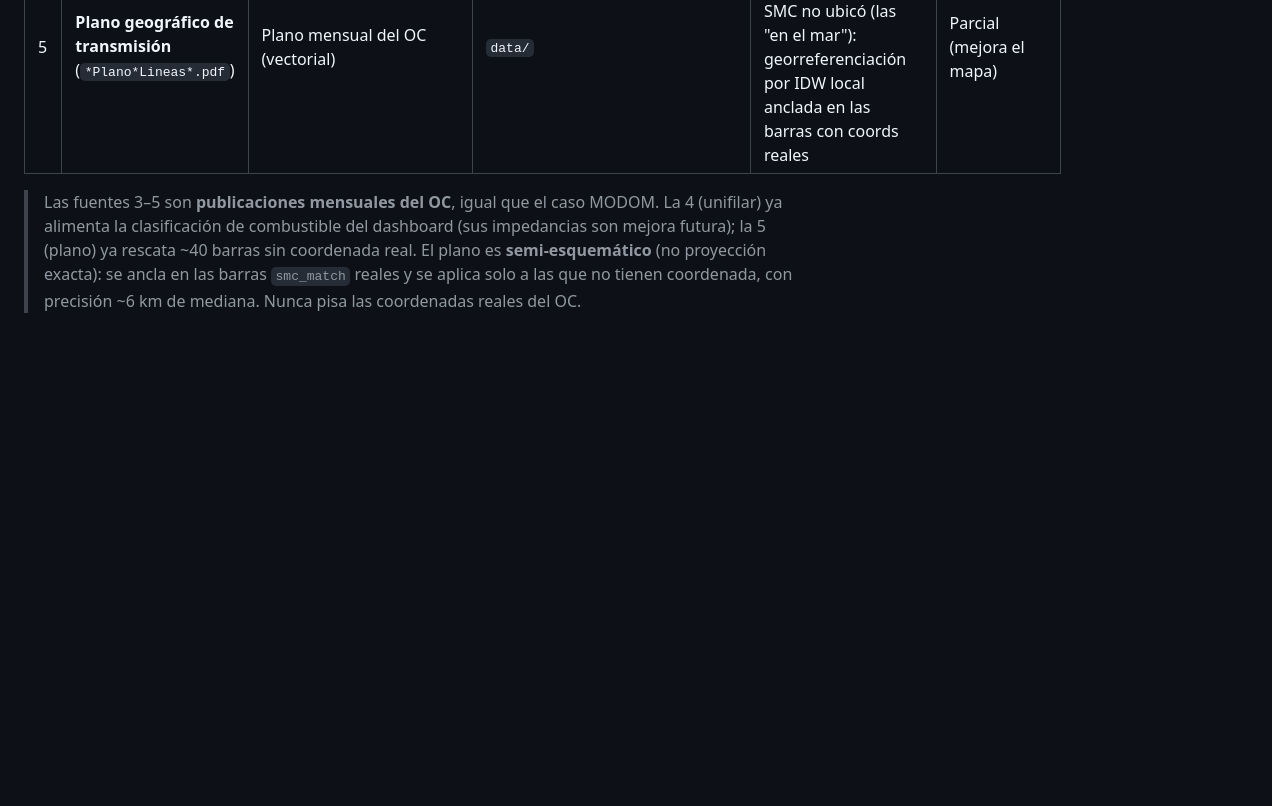
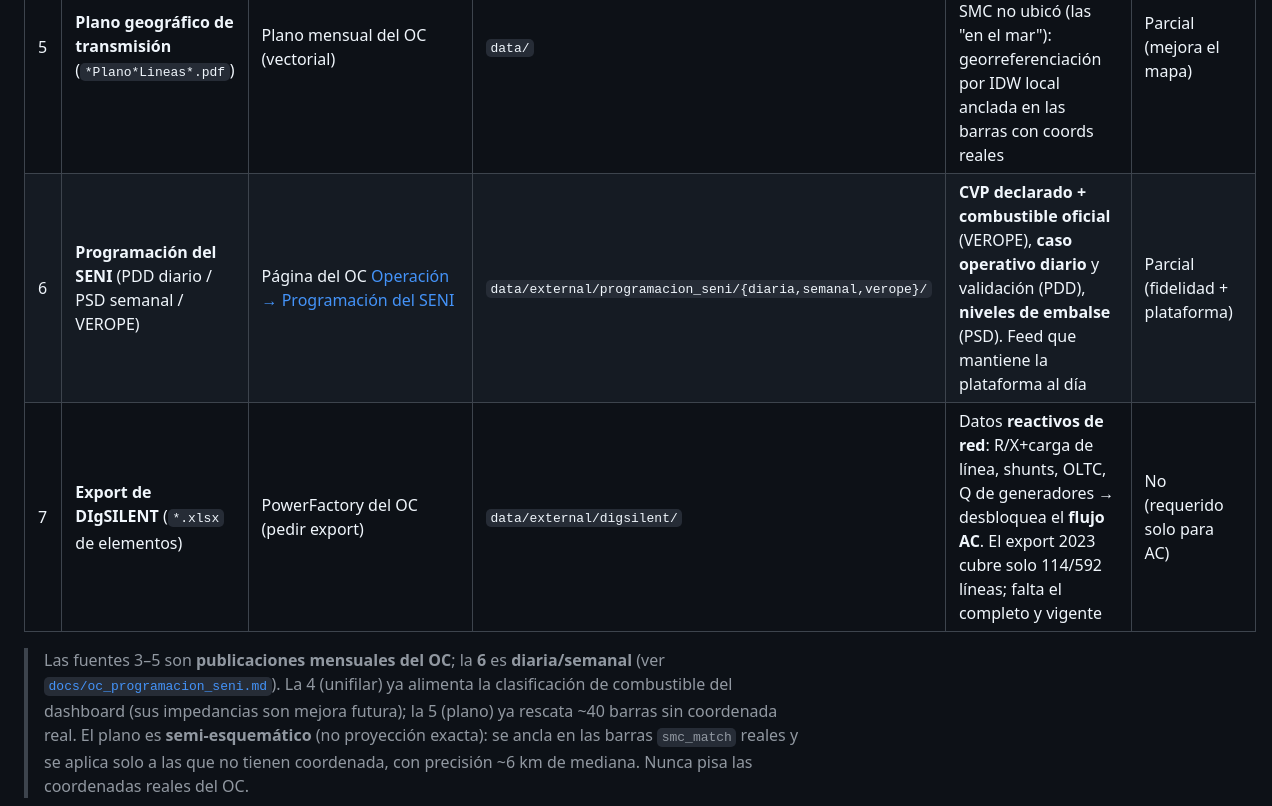
Before and after one commit to FCornielle/modom-pypsa, a Markdown page: README.md, the part around the change. Drawn GitHub-style; blank space fills up the shorter version.

```diff
--- a/README.md
+++ b/README.md
@@ -345,8 +345,11 @@ You can either:
 | 3 | **PDF de transacciones económicas** (`OC-GC-07-IMTE-*.pdf`) | Informe mensual del OC | (opcional) `data/external/` | **Auxiliar**: puente `PUNTO → ID SMC → barra` (Tabla 19) para validar/ampliar el cruce de coordenadas | No (validación) |
 | 4 | **Unifilar del SENI** (`*UNIFILAR SENI*.pdf`) | Diagrama unifilar mensual del OC | (opcional) `data/external/` | **Combustible por central** (ya usado para clasificar la mezcla); a futuro: impedancias de transformadores (Ucc%+MVA) y líneas (longitud+conductor) | Parcial (mejora fidelidad) |
 | 5 | **Plano geográfico de transmisión** (`*Plano*Lineas*.pdf`) | Plano mensual del OC (vectorial) | `data/` | **Rescata coordenadas** de barras que el cruce SMC no ubicó (las "en el mar"): georreferenciación por IDW local anclada en las barras con coords reales | Parcial (mejora el mapa) |
+| 6 | **Programación del SENI** (PDD diario / PSD semanal / VEROPE) | Página del OC [Operación → Programación del SENI](https://www.oc.do/Informes/Operación-del-SENI/Programación-del-SENI) | `data/external/programacion_seni/{diaria,semanal,verope}/` | **CVP declarado + combustible oficial** (VEROPE), **caso operativo diario** y validación (PDD), **niveles de embalse** (PSD). Feed que mantiene la plataforma al día | Parcial (fidelidad + plataforma) |
+| 7 | **Export de DIgSILENT** (`*.xlsx` de elementos) | PowerFactory del OC (pedir export) | `data/external/digsilent/` | Datos **reactivos de red**: R/X+carga de línea, shunts, OLTC, Q de generadores → desbloquea el **flujo AC**. El export 2023 cubre solo 114/592 líneas; falta el completo y vigente | No (requerido solo para AC) |
 
-> Las fuentes 3–5 son **publicaciones mensuales del OC**, igual que el caso MODOM.
+> Las fuentes 3–5 son **publicaciones mensuales del OC**; la **6** es **diaria/semanal**
+> (ver [`docs/oc_programacion_seni.md`](./docs/oc_programacion_seni.md)).
 > La 4 (unifilar) ya alimenta la clasificación de combustible del dashboard (sus
 > impedancias son mejora futura); la 5 (plano) ya rescata ~40 barras sin coordenada
 > real. El plano es **semi-esquemático** (no proyección exacta): se ancla en las
```
Also changed, not shown: docs/oc_programacion_seni.md (added, +62 -0 lines).
